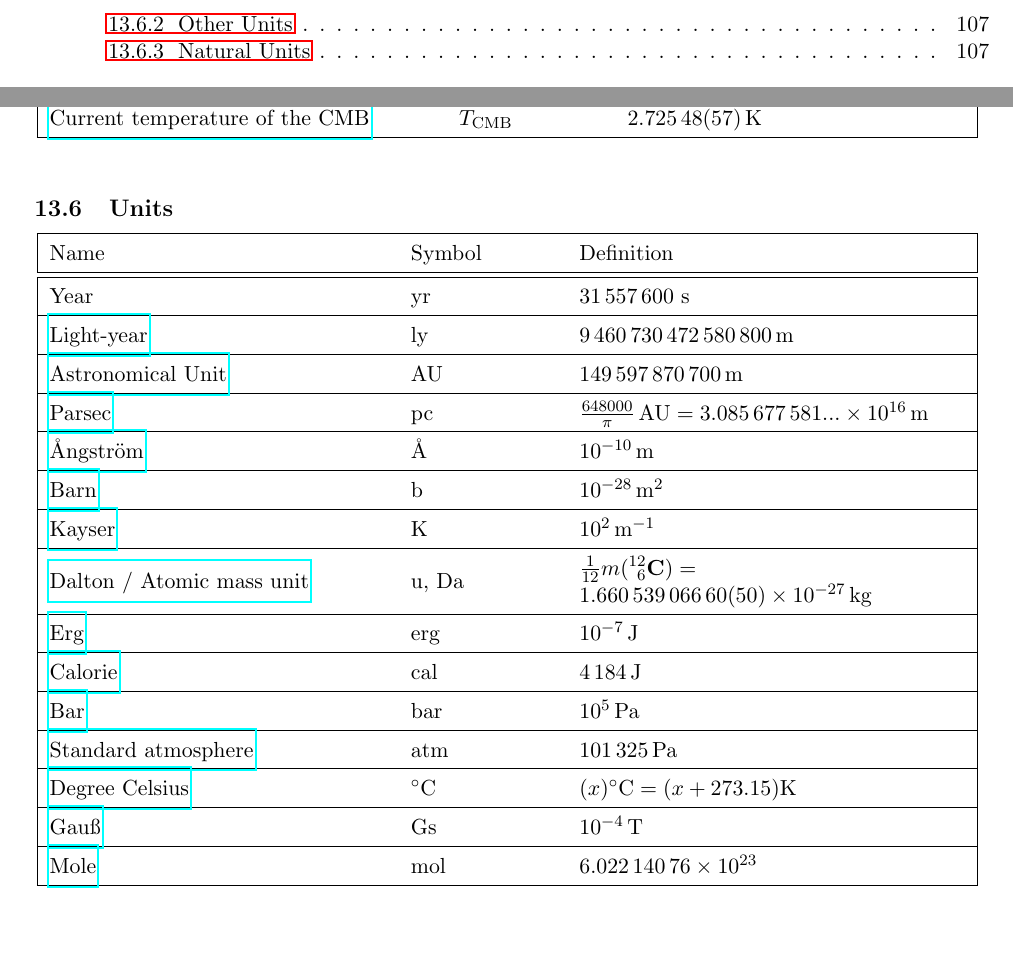
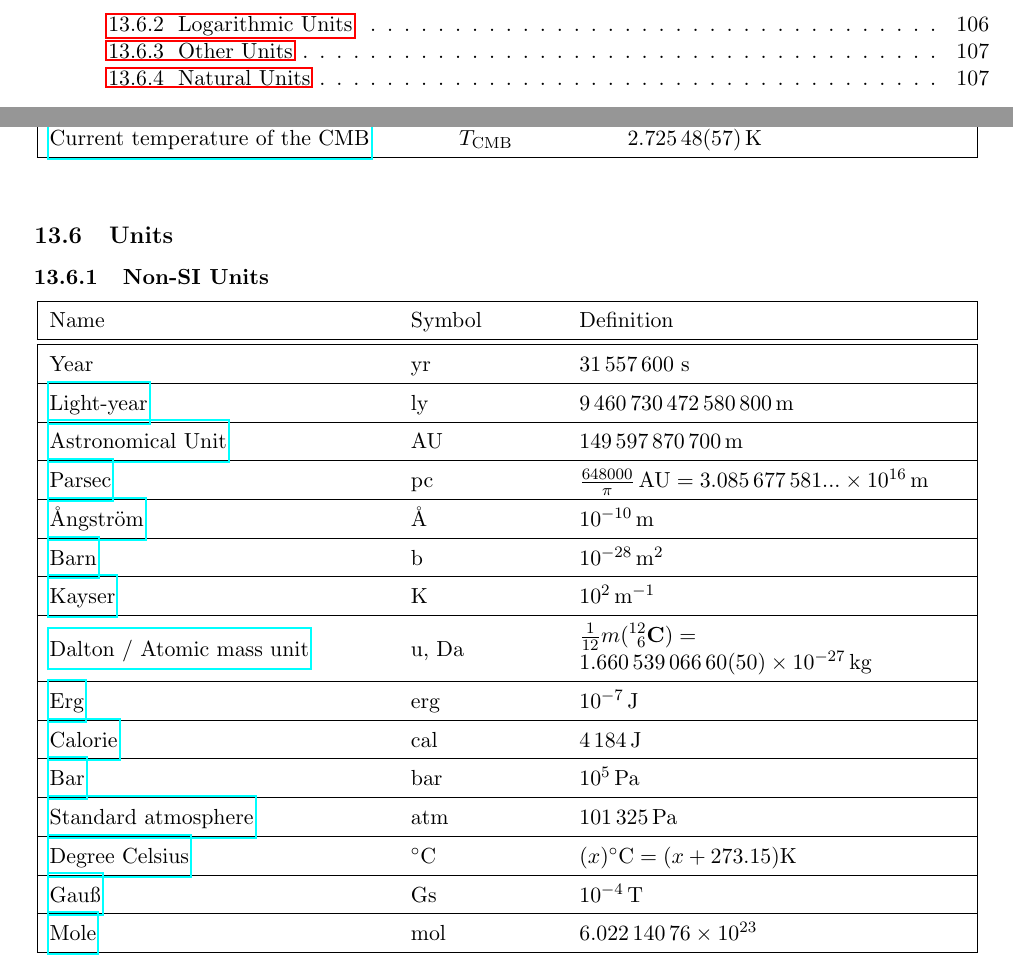
Before and after one commit to 0xMoritz/physics, a LaTeX document (physics.tex, which reads Contents/Constants.tex): two parts of pages 6 and 106 of 115, joined at a grey line, cut at the place of the change, the shorter picture padded with empty space. Compiled offline with pdfLaTeX.

Commit message:
Formatting

```diff
--- a/Contents/Constants.tex
+++ b/Contents/Constants.tex
@@ -131,6 +131,7 @@
 		\href{https://en.wikipedia.org/wiki/Standard_gravitational_parameter}{List of standard gravitational parameters (en.wikipedia.org/wiki/Standard\_gravitational\_parameter)}\index{Gravitationsparameter}
 
 	\subsection{Units}
+		\subsubsection{Non-SI Units}
 			\begin{center}
 				\begin{tabular}{| L{.35\textwidth} L{.15\textwidth} L{.4\textwidth} |}
 					\hline
```
Lines whose indentation alone changed are shown as unchanged.
